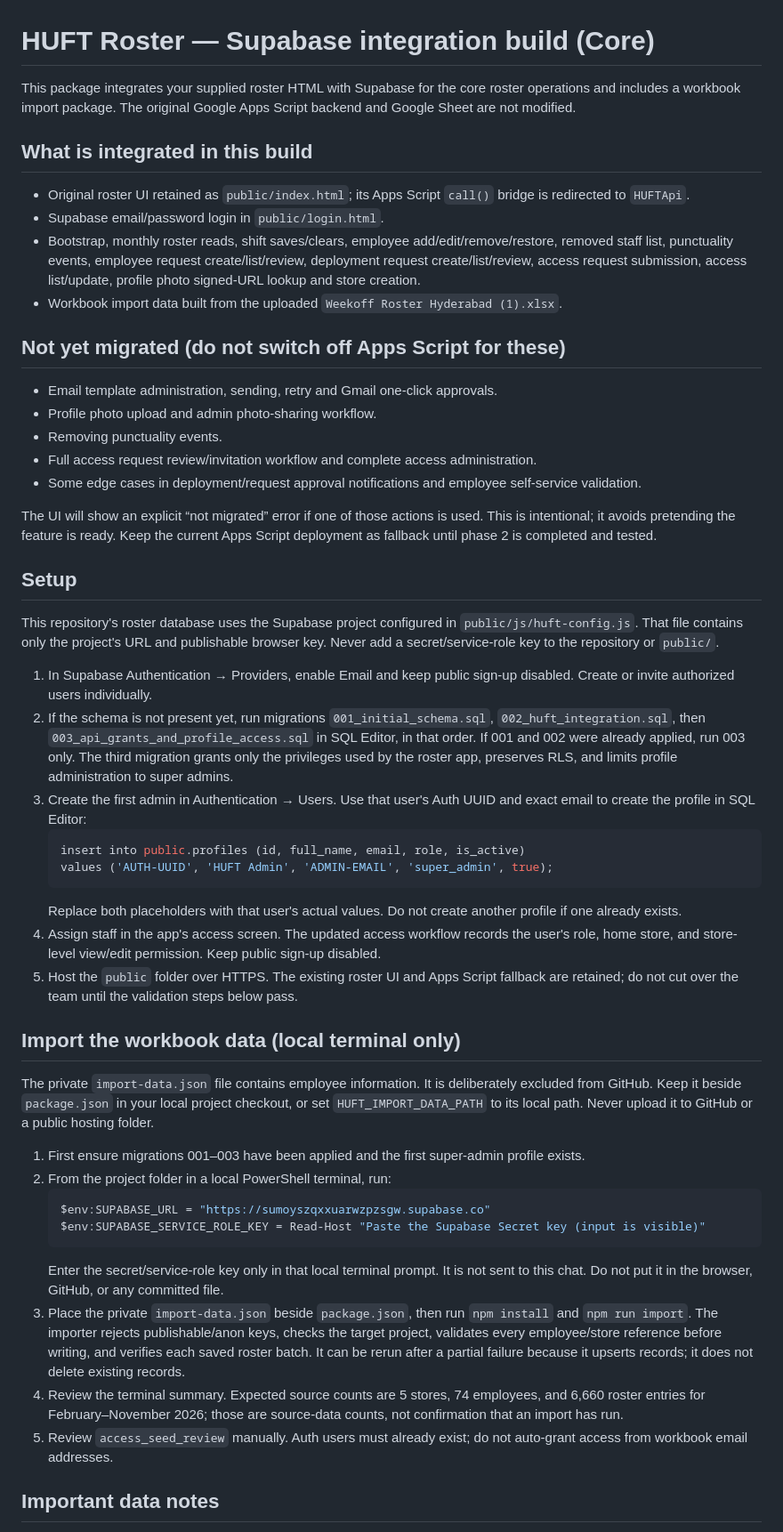
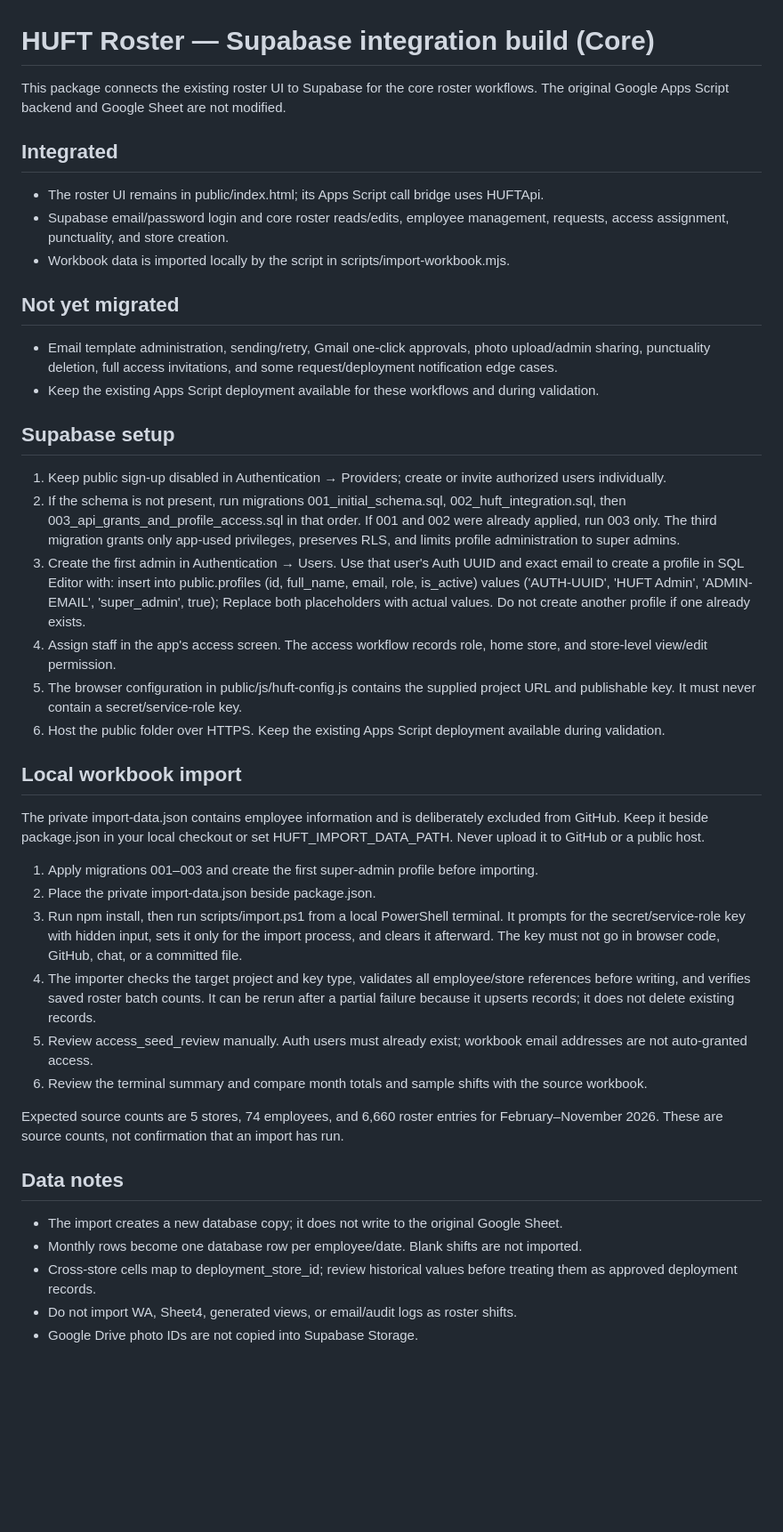
Before and after one commit to 22chandulalbanoth-cell/HUFT-Roster-App, a Markdown page: README_INTEGRATION.md, the part around one of its changes. Shown at 89% size. GitHub-like rendering; blank space fills up the shorter version.

Commit message:
Document secure Supabase setup and import

````diff
--- a/README_INTEGRATION.md
+++ b/README_INTEGRATION.md
@@ -1,51 +1,40 @@
 # HUFT Roster — Supabase integration build (Core)
 
-This package integrates your supplied roster HTML with Supabase for the core roster operations and includes a workbook import package. The original Google Apps Script backend and Google Sheet are not modified.
+This package connects the existing roster UI to Supabase for the core roster workflows. The original Google Apps Script backend and Google Sheet are not modified.
 
-## What is integrated in this build
-- Original roster UI retained as `public/index.html`; its Apps Script `call()` bridge is redirected to `HUFTApi`.
-- Supabase email/password login in `public/login.html`.
-- Bootstrap, monthly roster reads, shift saves/clears, employee add/edit/remove/restore, removed staff list, punctuality events, employee request create/list/review, deployment request create/list/review, access request submission, access list/update, profile photo signed-URL lookup and store creation.
-- Workbook import data built from the uploaded `Weekoff Roster Hyderabad (1).xlsx`.
+## Integrated
+- The roster UI remains in public/index.html; its Apps Script call bridge uses HUFTApi.
+- Supabase email/password login and core roster reads/edits, employee management, requests, access assignment, punctuality, and store creation.
+- Workbook data is imported locally by the script in scripts/import-workbook.mjs.
 
-## Not yet migrated (do not switch off Apps Script for these)
-- Email template administration, sending, retry and Gmail one-click approvals.
-- Profile photo upload and admin photo-sharing workflow.
-- Removing punctuality events.
-- Full access request review/invitation workflow and complete access administration.
-- Some edge cases in deployment/request approval notifications and employee self-service validation.
+## Not yet migrated
+- Email template administration, sending/retry, Gmail one-click approvals, photo upload/admin sharing, punctuality deletion, full access invitations, and some request/deployment notification edge cases.
+- Keep the existing Apps Script deployment available for these workflows and during validation.
 
-The UI will show an explicit “not migrated” error if one of those actions is used. This is intentional; it avoids pretending the feature is ready. Keep the current Apps Script deployment as fallback until phase 2 is completed and tested.
+## Supabase setup
+1. Keep public sign-up disabled in Authentication → Providers; create or invite authorized users individually.
+2. If the schema is not present, run migrations 001_initial_schema.sql, 002_huft_integration.sql, then 003_api_grants_and_profile_access.sql in that order. If 001 and 002 were already applied, run 003 only. The third migration grants only app-used privileges, preserves RLS, and limits profile administration to super admins.
+3. Create the first admin in Authentication → Users. Use that user's Auth UUID and exact email to create a profile in SQL Editor with: insert into public.profiles (id, full_name, email, role, is_active) values ('AUTH-UUID', 'HUFT Admin', 'ADMIN-EMAIL', 'super_admin', true); Replace both placeholders with actual values. Do not create another profile if one already exists.
+4. Assign staff in the app's access screen. The access workflow records role, home store, and store-level view/edit permission.
+5. The browser configuration in public/js/huft-config.js contains the supplied project URL and publishable key. It must never contain a secret/service-role key.
+6. Host the public folder over HTTPS. Keep the existing Apps Script deployment available during validation.
 
-## Setup
+## Local workbook import
+The private import-data.json contains employee information and is deliberately excluded from GitHub. Keep it beside package.json in your local checkout or set HUFT_IMPORT_DATA_PATH. Never upload it to GitHub or a public host.
 
-This repository's roster database uses the Supabase project configured in `public/js/huft-config.js`. That file contains only the project's URL and publishable browser key. Never add a secret/service-role key to the repository or `public/`.
+1. Apply migrations 001–003 and create the first super-admin profile before importing.
+2. Place the private import-data.json beside package.json.
+3. Run npm install, then run scripts/import.ps1 from a local PowerShell terminal. It prompts for the secret/service-role key with hidden input, sets it only for the import process, and clears it afterward. The key must not go in browser code, GitHub, chat, or a committed file.
+4. The importer checks the target project and key type, validates all employee/store references before writing, and verifies saved roster batch counts. It can be rerun after a partial failure because it upserts records; it does not delete existing records.
+5. Review access_seed_review manually. Auth users must already exist; workbook email addresses are not auto-granted access.
+6. Review the terminal summary and compare month totals and sample shifts with the source workbook.
 
-1. In Supabase Authentication → Providers, enable Email and keep public sign-up disabled. Create or invite authorized users individually.
-2. If the schema is not present yet, run migrations `001_initial_schema.sql`, `002_huft_integration.sql`, then `003_api_grants_and_profile_access.sql` in SQL Editor, in that order. If 001 and 002 were already applied, run 003 only. The third migration grants only the privileges used by the roster app, preserves RLS, and limits profile administration to super admins.
-3. Create the first admin in Authentication → Users. Use that user's Auth UUID and exact email to create the profile in SQL Editor:
-   ```sql
-   insert into public.profiles (id, full_name, email, role, is_active)
-   values ('AUTH-UUID', 'HUFT Admin', 'ADMIN-EMAIL', 'super_admin', true);
-   ```
-   Replace both placeholders with that user's actual values. Do not create another profile if one already exists.
-4. Assign staff in the app's access screen. The updated access workflow records the user's role, home store, and store-level view/edit permission. Keep public sign-up disabled.
-5. Host the `public` folder over HTTPS. The existing roster UI and Apps Script fallback are retained; do not cut over the team until the validation steps below pass.
+Expected source counts are 5 stores, 74 employees, and 6,660 roster entries for February–November 2026. These are source counts, not confirmation that an import has run.
 
-## Import the workbook data (local terminal only)
+## Data notes
+- The import creates a new database copy; it does not write to the original Google Sheet.
+- Monthly rows become one database row per employee/date. Blank shifts are not imported.
+- Cross-store cells map to deployment_store_id; review historical values before treating them as approved deployment records.
+- Do not import WA, Sheet4, generated views, or email/audit logs as roster shifts.
+- Google Drive photo IDs are not copied into Supabase Storage.
 
-The private `import-data.json` file contains employee information. It is deliberately excluded from GitHub. Keep it beside `package.json` in your local project checkout, or set `HUFT_IMPORT_DATA_PATH` to its local path. Never upload it to GitHub or a public hosting folder.
-
-1. First ensure migrations 001–003 have been applied and the first super-admin profile exists.
-2. From the project folder in a local PowerShell terminal, run:
-   ```powershell
-   $env:SUPABASE_URL = "https://sumoyszqxxuarwzpzsgw.supabase.co"
-   $env:SUPABASE_SERVICE_ROLE_KEY = Read-Host "Paste the Supabase Secret key (input is visible)"
-   ```
-   Enter the secret/service-role key only in that local terminal prompt. It is not sent to this chat. Do not put it in the browser, GitHub, or any committed file.
-3. Place the private `import-data.json` beside `package.json`, then run `npm install` and `npm run import`. The importer rejects publishable/anon keys, checks the target project, validates every employee/store reference before writing, and verifies each saved roster batch. It can be rerun after a partial failure because it upserts records; it does not delete existing records.
-4. Review the terminal summary. Expected source counts are 5 stores, 74 employees, and 6,660 roster entries for February–November 2026; those are source-data counts, not confirmation that an import has run.
-5. Review `access_seed_review` manually. Auth users must already exist; do not auto-grant access from workbook email addresses.
-
-## Important data notes
-
````
Also changed, not shown: other parts of README_INTEGRATION.md (+6 -16 lines).
